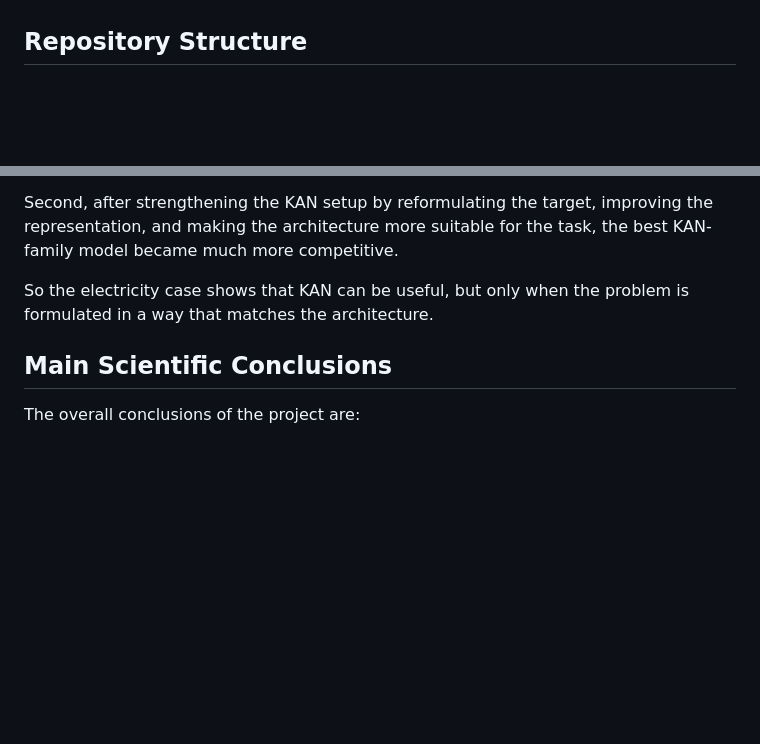
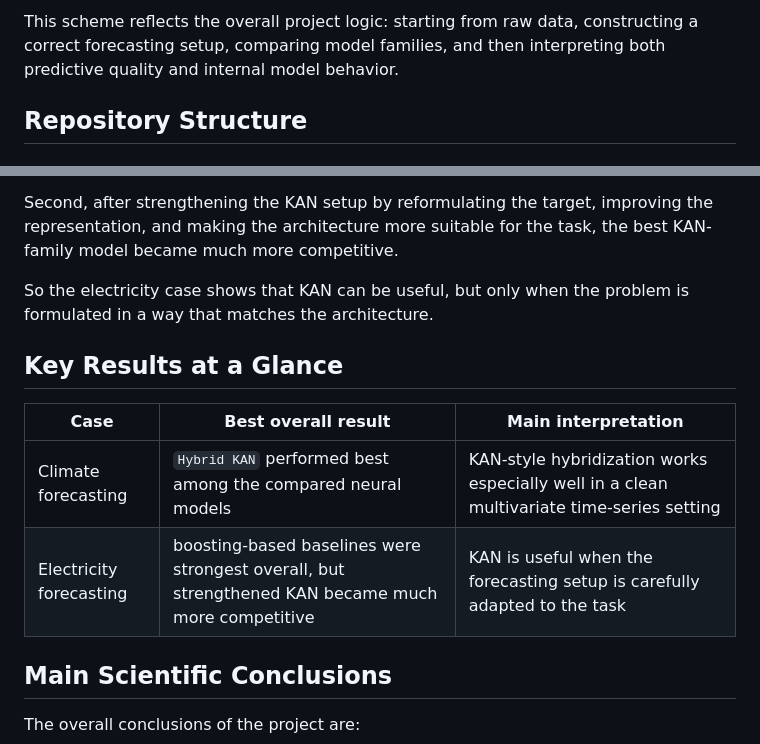
Before and after one commit to alkirill/kan-climate-electricity-forecasting, a Markdown page: README.md, 2 parts joined by grey strips. GitHub-like rendering; blank space fills up the shorter version.

Commit message:
Add project scheme to README

```diff
--- a/README.md
+++ b/README.md
@@ -37,3 +53,4 @@ At the same time, the project shows an important nuance: KAN is not a universal
+This scheme reflects the overall project logic: starting from raw data, constructing a correct forecasting setup, comparing model families, and then interpreting both predictive quality and internal model behavior.
 
 ## Repository Structure
 
@@ -110,6 +127,13 @@ First, in the baseline leakage-safe setup, strong boosting-based tabular models
 Second, after strengthening the KAN setup by reformulating the target, improving the representation, and making the architecture more suitable for the task, the best KAN-family model became much more competitive.
 
 So the electricity case shows that KAN can be useful, but only when the problem is formulated in a way that matches the architecture.
+
+## Key Results at a Glance
+
+| Case | Best overall result | Main interpretation |
+|---|---|---|
+| Climate forecasting | `Hybrid KAN` performed best among the compared neural models | KAN-style hybridization works especially well in a clean multivariate time-series setting |
+| Electricity forecasting | boosting-based baselines were strongest overall, but strengthened KAN became much more competitive | KAN is useful when the forecasting setup is carefully adapted to the task |
 
 ## Main Scientific Conclusions
 
```
Also changed, not shown: other parts of README.md (+16 -0 lines).
